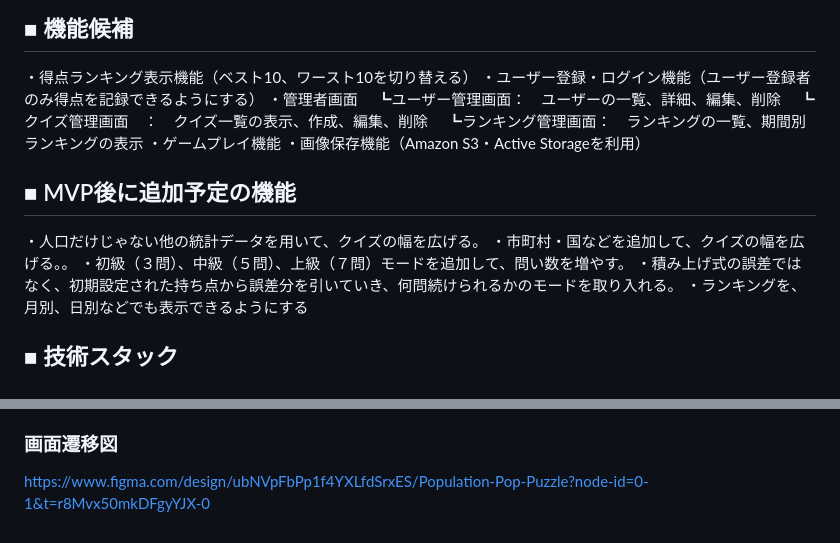
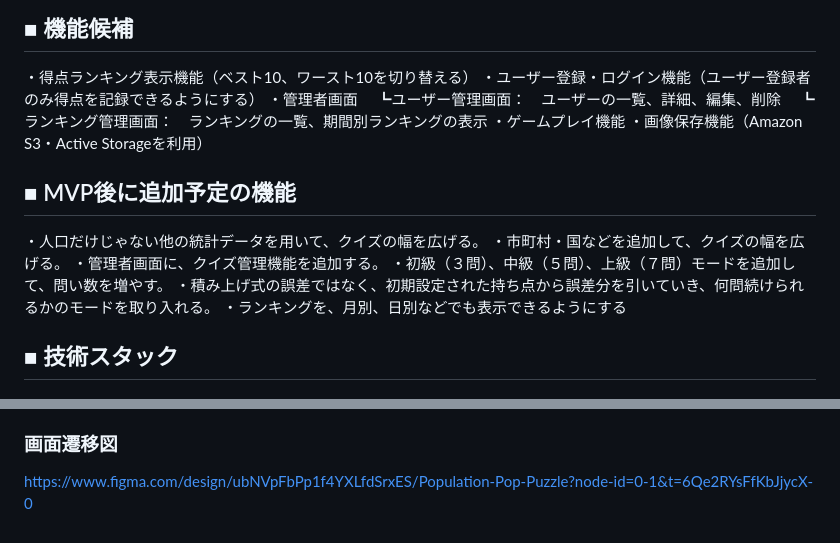
Before and after one commit to uedaMasaya/Population-Pop-Puzzle, a Markdown page: README.md, 2 parts joined by grey strips. GitHub-like rendering.

```diff
--- a/README.md
+++ b/README.md
@@ -35,14 +35,14 @@
 ・ユーザー登録・ログイン機能（ユーザー登録者のみ得点を記録できるようにする）
 ・管理者画面
 　┗ユーザー管理画面：　ユーザーの一覧、詳細、編集、削除
-　┗クイズ管理画面　：　クイズ一覧の表示、作成、編集、削除
 　┗ランキング管理画面：　ランキングの一覧、期間別ランキングの表示
 ・ゲームプレイ機能
 ・画像保存機能（Amazon S3・Active Storageを利用）
 
 ## ■ MVP後に追加予定の機能
 ・人口だけじゃない他の統計データを用いて、クイズの幅を広げる。
-・市町村・国などを追加して、クイズの幅を広げる。。
+・市町村・国などを追加して、クイズの幅を広げる。
+・管理者画面に、クイズ管理機能を追加する。
 ・初級（３問）、中級（５問）、上級（７問）モードを追加して、問い数を増やす。
 ・積み上げ式の誤差ではなく、初期設定された持ち点から誤差分を引いていき、何問続けられるかのモードを取り入れる。
 ・ランキングを、月別、日別などでも表示できるようにする
@@ -62,4 +62,4 @@
 　※実装が難しそうなので、MVP後に機能追加予定
 
 ### 画面遷移図
-https://www.figma.com/design/ubNVpFbPp1f4YXLfdSrxES/Population-Pop-Puzzle?node-id=0-1&t=r8Mvx50mkDFgyYJX-0
+https://www.figma.com/design/ubNVpFbPp1f4YXLfdSrxES/Population-Pop-Puzzle?node-id=0-1&t=6Qe2RYsFfKbJjycX-0
```
